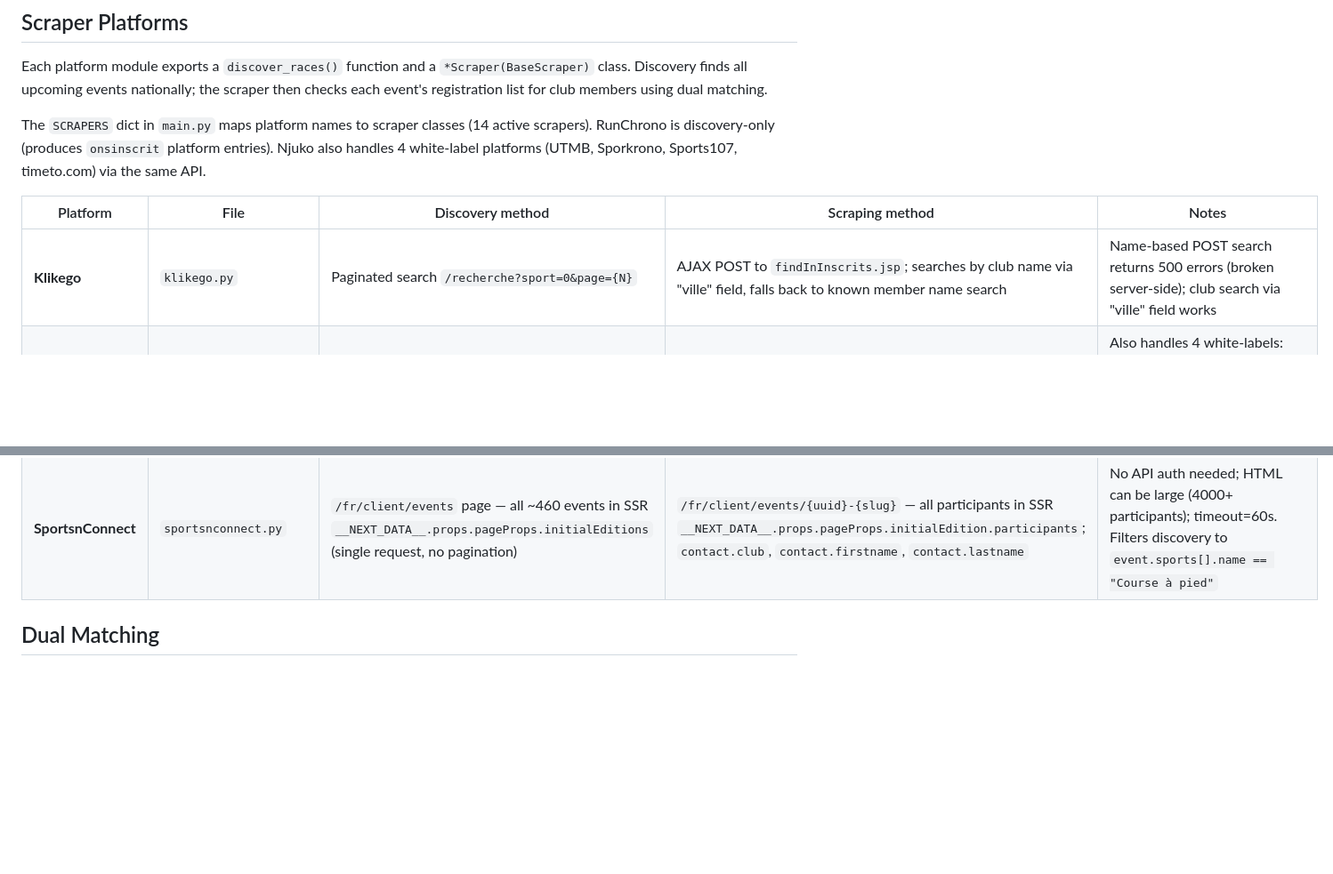
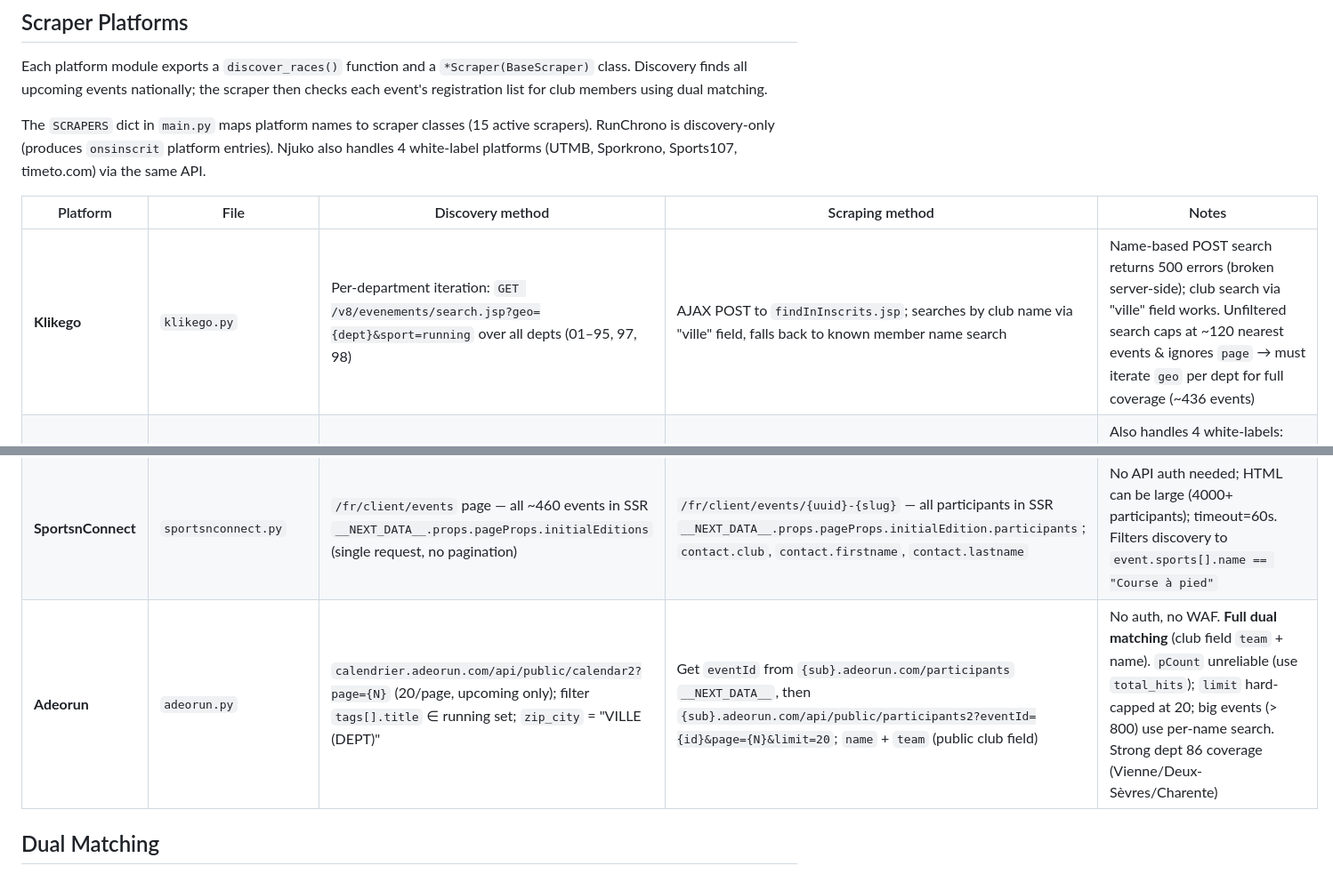
Before and after one commit to juulieen/ou-court-le-club, a Markdown page: CLAUDE.md, 2 parts joined by grey strips. Shown at 89% size. Drawn GitHub-style; blank space fills up the shorter version.

Commit message:
Document Adeorun scraper and Klikego geo-iteration discovery in CLAUDE.md
Co-Authored-By: Claude Opus 4.8 (1M context) <noreply@anthropic.com>

```diff
--- a/CLAUDE.md
+++ b/CLAUDE.md
@@ -48,11 +48,11 @@ frontend/                -- Astro static frontend project
 
 Each platform module exports a `discover_races()` function and a `*Scraper(BaseScraper)` class. Discovery finds all upcoming events nationally; the scraper then checks each event's registration list for club members using dual matching.
 
-The `SCRAPERS` dict in `main.py` maps platform names to scraper classes (14 active scrapers). RunChrono is discovery-only (produces `onsinscrit` platform entries). Njuko also handles 4 white-label platforms (UTMB, Sporkrono, Sports107, timeto.com) via the same API.
+The `SCRAPERS` dict in `main.py` maps platform names to scraper classes (15 active scrapers). RunChrono is discovery-only (produces `onsinscrit` platform entries). Njuko also handles 4 white-label platforms (UTMB, Sporkrono, Sports107, timeto.com) via the same API.
 
 | Platform | File | Discovery method | Scraping method | Notes |
 |---|---|---|---|---|
-| **Klikego** | `klikego.py` | Paginated search `/recherche?sport=0&page={N}` | AJAX POST to `findInInscrits.jsp`; searches by club name via "ville" field, falls back to known member name search | Name-based POST search returns 500 errors (broken server-side); club search via "ville" field works |
+| **Klikego** | `klikego.py` | Per-department iteration: `GET /v8/evenements/search.jsp?geo={dept}&sport=running` over all depts (01–95, 97, 98) | AJAX POST to `findInInscrits.jsp`; searches by club name via "ville" field, falls back to known member name search | Name-based POST search returns 500 errors (broken server-side); club search via "ville" field works. Unfiltered search caps at ~120 nearest events & ignores `page` → must iterate `geo` per dept for full coverage (~436 events) |
 | **Njuko** | `njuko.py` | Persistent slug cache (`njuko_slugs.json`) seeded from CDX + `_SEED_SLUGS`; validates each slug via API | REST API: `/edition/url/{slug}` then **`POST /registrations/{id}`** (paginated, `criteria:null` for bulk). **Club field removed from public API → name-matching only** (`known_members`). Large events (> `BIG_EVENT_THRESHOLD`) use per-name search instead of bulk | Also handles 4 white-labels: UTMB (`register-utmb.world`), Sporkrono (`sporkrono-inscriptions.fr`), Sports107 (`sports107.com`), timeto (`timeto.com`). Old GET `/_search/{}` endpoint is now **410 Gone** |
 | **OnSinscrit** | `onsinscrit.py` | National directory at `search.onsinscrit.com/evenements.php?p={page}`; extracts subdomain slug from flyer image filename (includes year) | HTML table at `{slug}.onsinscrit.com/listeinscrits.php?tous=1&dossards=1` | Also receives entries from RunChrono discovery. Event name from `h5.event-title`, URL slug from `/images/affiches/{slug}.jpg` |
 | **Protiming** | `protiming.py` | Paginated list `/Runnings/liste/page:{N}` | HTML table `#lstParticipants` with server-side club filter via `searchclub` URL parameter; falls back to known member name search | Club filter in URL avoids downloading full participant list |
@@ -68,6 +68,7 @@ The `SCRAPERS` dict in `main.py` maps platform names to scraper classes (14 acti
 | **IPITOS** | `ipitos.py` | Index page at `live.ipitos.com/` lists events with dates in `div.nom`/`div.dt` | Wiclax `.clax` XML files extracted from iframe `?f=` param; `<E>` elements with `n`(name), `c`(club), `p`(parcours), `d`(dossard) | Uses `live.ipitos.com` (no WAF); requires browser User-Agent header; `www.ipitos.com` is blocked by Sucuri |
 | **HelloAsso** | `helloasso.py` | Directory search via website (no auth needed) | N/A -- participants are private by design | `discover_races()` exists but returns `platform: manual`; members must be added manually in `config.yml` |
 | **SportsnConnect** | `sportsnconnect.py` | `/fr/client/events` page — all ~460 events in SSR `__NEXT_DATA__.props.pageProps.initialEditions` (single request, no pagination) | `/fr/client/events/{uuid}-{slug}` — all participants in SSR `__NEXT_DATA__.props.pageProps.initialEdition.participants`; `contact.club`, `contact.firstname`, `contact.lastname` | No API auth needed; HTML can be large (4000+ participants); timeout=60s. Filters discovery to `event.sports[].name == "Course à pied"` |
+| **Adeorun** | `adeorun.py` | `calendrier.adeorun.com/api/public/calendar2?page={N}` (20/page, upcoming only); filter `tags[].title` ∈ running set; `zip_city` = "VILLE (DEPT)" | Get `eventId` from `{sub}.adeorun.com/participants` `__NEXT_DATA__`, then `{sub}.adeorun.com/api/public/participants2?eventId={id}&page={N}&limit=20`; `name` + `team` (public club field) | No auth, no WAF. **Full dual matching** (club field `team` + name). `pCount` unreliable (use `total_hits`); `limit` hard-capped at 20; big events (> 800) use per-name search. Strong dept 86 coverage (Vienne/Deux-Sèvres/Charente) |
 
 ## Dual Matching
 
```
Also changed, not shown: other parts of CLAUDE.md (+1 -0 lines).
